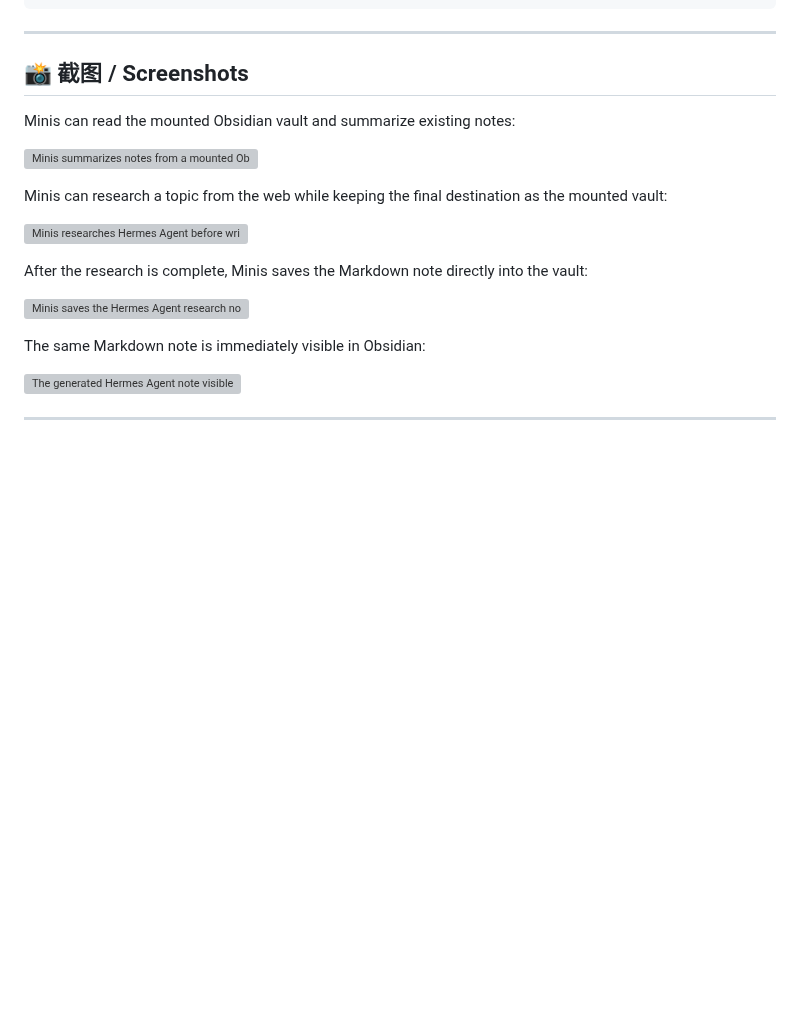
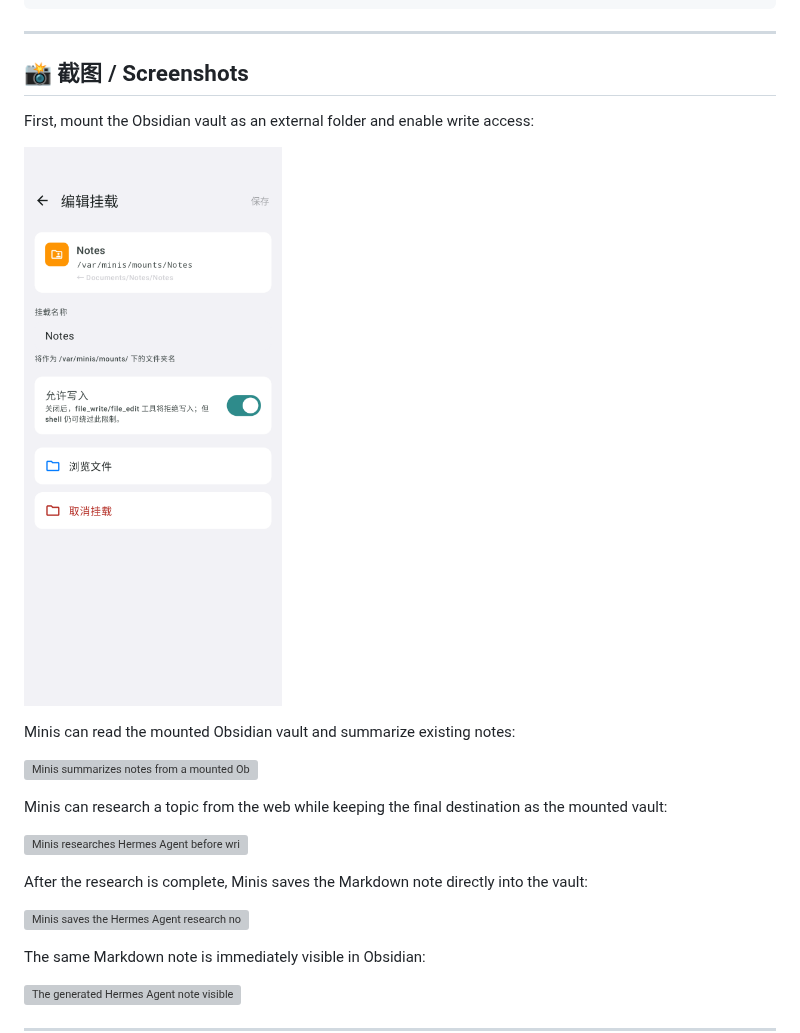
Before and after one commit to OpenMinis/AwesomeMinis, a Markdown page: cases/productivity/obsidian-notes-mount.md, the part around the change. Drawn GitHub-style; pictures changed too: assets/screenshots/obsidian-notes-mount-settings.png (added); blank space fills up the shorter version; grey boxes are pictures that could not be loaded.

Commit message:
Add Obsidian mount settings screenshot

```diff
--- a/cases/productivity/obsidian-notes-mount.md
+++ b/cases/productivity/obsidian-notes-mount.md
@@ -102,6 +102,10 @@ Typical result:
 
 ## 📸 截图 / Screenshots
 
+First, mount the Obsidian vault as an external folder and enable write access:
+
+![Minis external folder mount settings for an Obsidian vault](../../assets/screenshots/obsidian-notes-mount-settings.png)
+
 Minis can read the mounted Obsidian vault and summarize existing notes:
 
 ![Minis summarizes notes from a mounted Obsidian vault](../../assets/screenshots/obsidian-notes-mount-summary.png)
```
